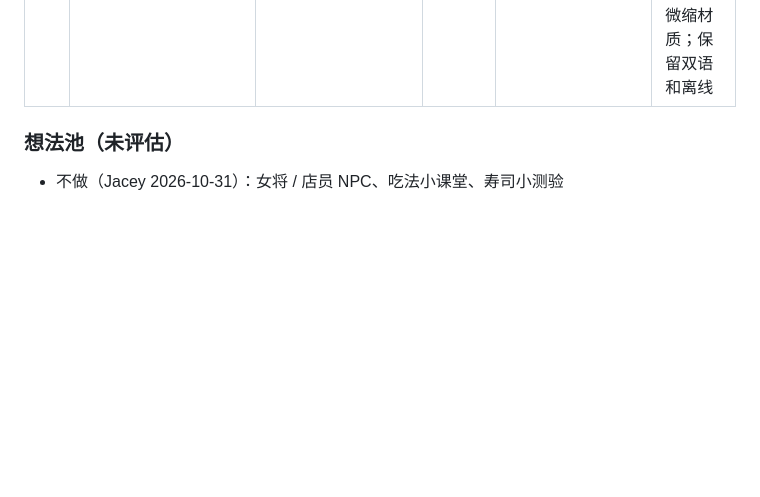
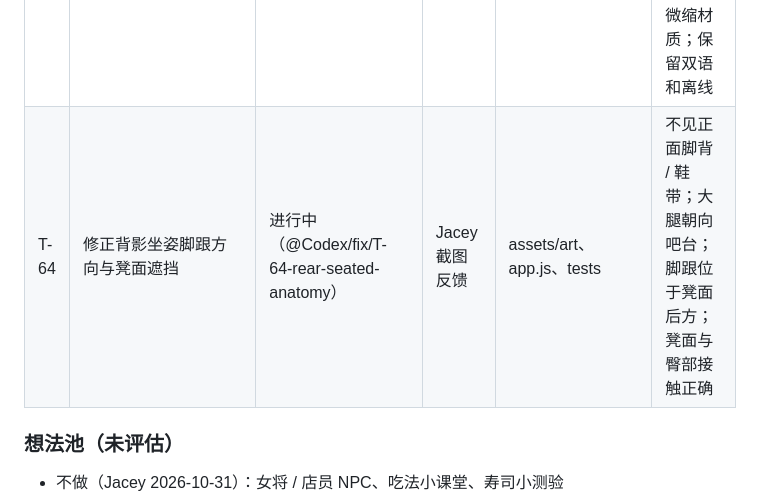
Before and after one commit to Jacey-Dai/izakaya-shop, a Markdown page: docs/PRD.md, the part around the change. GitHub-like rendering; blank space fills up the shorter version.

Commit message:
docs: claim T-64 rear seated anatomy and stool occlusion

```diff
--- a/docs/PRD.md
+++ b/docs/PRD.md
@@ -484,6 +484,7 @@ CartLine 结构：`{ key, kind: "item" | "plate" | "omakase", price, qty, fish:
 | T-61 | 手写风格小票（从 T-26 拆出）：毛笔字、竖排店名、印章、日期、座位，套餐单独一栏 | 待做 | T-26 | `views/receipt`、`css` | 中英文都能看；可截图保存（配 T-54） |
 | T-62 | 已确认设计稿落地：寿司、店猫、客人和分层精细动作统一为微缩手作风 | 完成（PR #17 已合并） | Jacey 已确认概念稿并授权推送 | art.js、app.js、assets/art、css、tests | 保留鱼种、角色换装和新增玩法；店猫可交互；手部道具动作；减少动态效果；离线素材齐全 |
 | T-63 | 修复客人拼接坐姿和断臂动作，统一万圣节与雨景材质 | 已实现并验证，待 PR 合并（@Codex/fix/T-63-guest-weather） | Jacey 反馈 | assets/art、app.js、art.js、css、tests | 完整坐姿无拼腿；打招呼不突然增加手臂；南瓜与雨景贴合微缩材质；保留双语和离线 |
+| T-64 | 修正背影坐姿脚跟方向与凳面遮挡 | 进行中（@Codex/fix/T-64-rear-seated-anatomy） | Jacey 截图反馈 | assets/art、app.js、tests | 不见正面脚背 / 鞋带；大腿朝向吧台；脚跟位于凳面后方；凳面与臀部接触正确 |
 
 ### 想法池（未评估）
 - 不做（Jacey 2026-10-31）：女将 / 店员 NPC、吃法小课堂、寿司小测验
```
